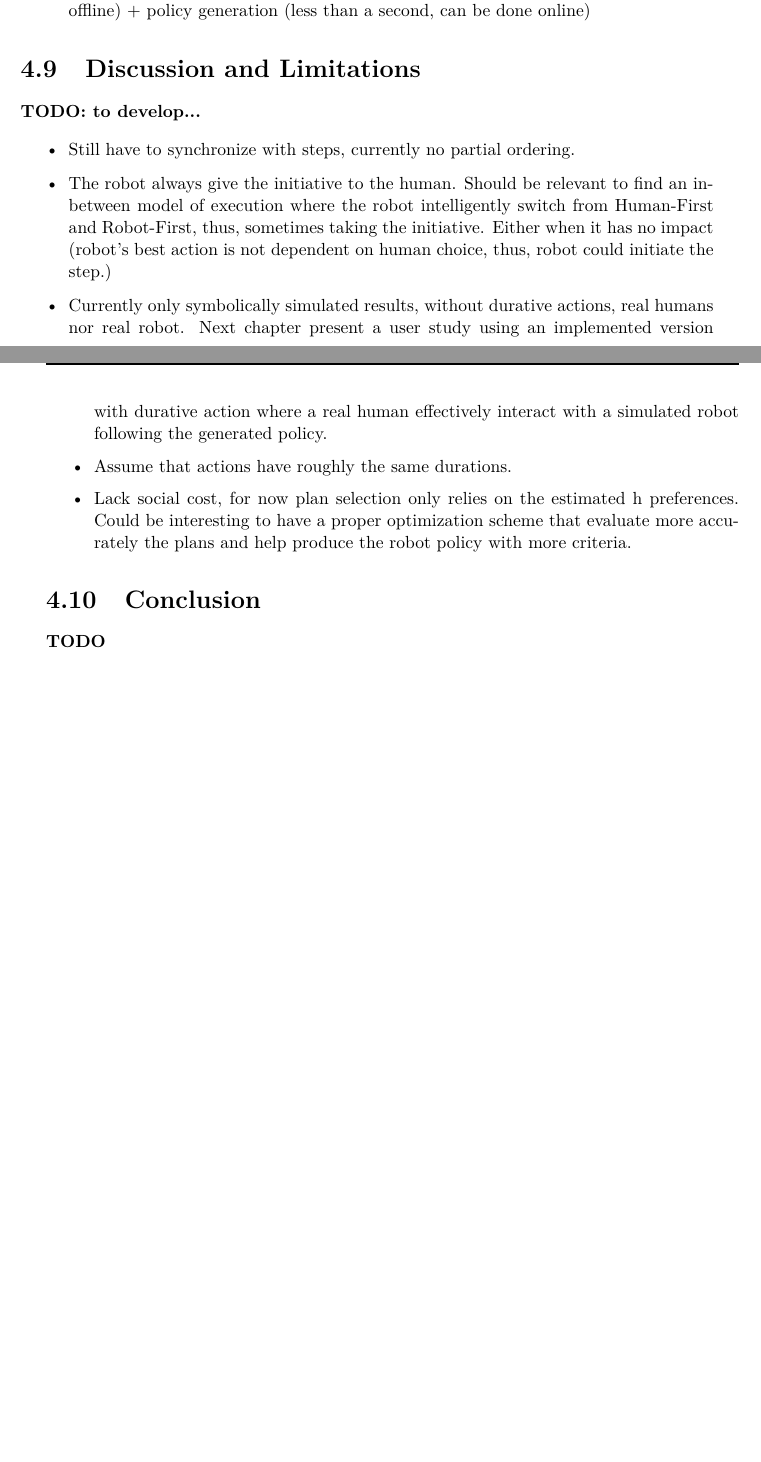
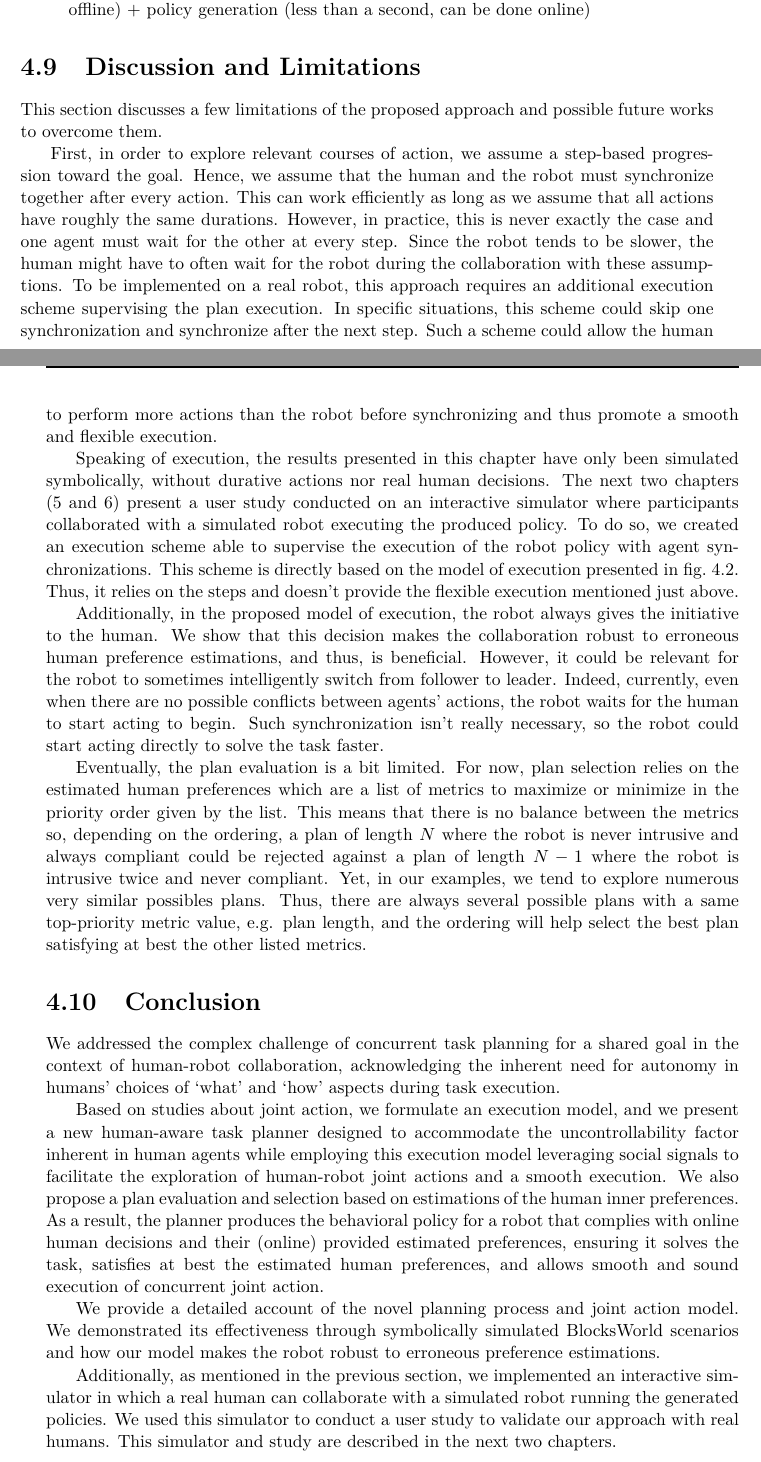
Before and after one commit to AnthonyFavier/Manuscrit, a LaTeX thesis (These.tex, which reads Chapters/Chapter4_Compliant.tex): two parts of pages 82 and 83 of 163, joined at a grey line, cut so that both start at the same text, the shorter picture padded with empty space. Compiled offline with pdfLaTeX.

Commit message:
Ch4 disccusion + conclusion

```diff
--- a/Chapters/Chapter4_Compliant.tex
+++ b/Chapters/Chapter4_Compliant.tex
@@ -547,17 +548,38 @@ In this section, we provide some details about the computational performances of
 
 \section{Discussion and Limitations}
 
-\textbf{TODO: to develop...}
+% \textbf{TODO: to develop...}
 
-\begin{itemize}
-    \item Still have to synchronize with steps, currently no partial ordering.
-    \item The robot always give the initiative to the human. Should be relevant to find an in-between model of execution where the robot intelligently switch from Human-First and Robot-First, thus, sometimes taking the initiative. Either when it has no impact (robot's best action is not dependent on human choice, thus, robot could initiate the step.)
-    \item Currently only symbolically simulated results, without durative actions, real humans nor real robot. Next chapter present a user study using an implemented version with durative action where a real human effectively interact with a simulated robot following the generated policy.
-    \item Assume that actions have roughly the same durations.
-    \item Lack social cost, for now plan selection only relies on the estimated h preferences. Could be interesting to have a proper optimization scheme that evaluate more accurately the plans and help produce the robot policy with more criteria.
-\end{itemize}
+% \begin{itemize}
+%     \item Still have to synchronize with steps, currently no partial ordering.
+%     \item The robot always give the initiative to the human. Should be relevant to find an in-between model of execution where the robot intelligently switch from Human-First and Robot-First, thus, sometimes taking the initiative. Either when it has no impact (robot's best action is not dependent on human choice, thus, robot could initiate the step.)
+%     \item Currently only symbolically simulated results, without durative actions, real humans nor real robot. Next chapter present a user study using an implemented version with durative action where a real human effectively interact with a simulated robot following the generated policy.
+%     \item Assume that actions have roughly the same durations.
+%     \item Lack social cost, for now plan selection only relies on the estimated h preferences. Could be interesting to have a proper optimization scheme that evaluate more accurately the plans and help produce the robot policy with more criteria.
+% \end{itemize}
 
+% ****
+
+This section discusses a few limitations of the proposed approach and possible future works to overcome them.
+
+First, in order to explore relevant courses of action, we assume a step-based progression toward the goal. Hence, we assume that the human and the robot must synchronize together after every action. This can work efficiently as long as we assume that all actions have roughly the same durations. However, in practice, this is never exactly the case and one agent must wait for the other at every step. Since the robot tends to be slower, the human might have to often wait for the robot during the collaboration with these assumptions. To be implemented on a real robot, this approach requires an additional execution scheme supervising the plan execution. In specific situations, this scheme could skip one synchronization and synchronize after the next step. Such a scheme could allow the human to perform more actions than the robot before synchronizing and thus promote a smooth and flexible execution.
+
+Speaking of execution, the results presented in this chapter have only been simulated symbolically, without durative actions nor real human decisions. The next two chapters (\ref{chap:5} and \ref{chap:6}) present a user study conducted on an interactive simulator where participants collaborated with a simulated robot executing the produced policy. To do so, we created an execution scheme able to supervise the execution of the robot policy with agent synchronizations. This scheme is directly based on the model of execution presented in fig.~\ref{fig:complete_model_exec}. Thus, it relies on the steps and doesn't provide the flexible execution mentioned just above.
+
+Additionally, in the proposed model of execution, the robot always gives the initiative to the human. We show that this decision makes the collaboration robust to erroneous human preference estimations, and thus, is beneficial. However, it could be relevant for the robot to sometimes intelligently switch from follower to leader. Indeed, currently, even when there are no possible conflicts between agents' actions, the robot waits for the human to start acting to begin. Such synchronization isn't really necessary, so the robot could start acting directly to solve the task faster.
+
+Eventually, the plan evaluation is a bit limited. For now, plan selection relies on the estimated human preferences which are a list of metrics to maximize or minimize in the priority order given by the list. This means that there is no balance between the metrics so, depending on the ordering, a plan of length $N$ where the robot is never intrusive and always compliant could be rejected against a plan of length $N-1$ where the robot is intrusive twice and never compliant.
+Yet, in our examples, we tend to explore numerous very similar possibles plans. Thus, there are always several possible plans with a same top-priority metric value, e.g. plan length, and the ordering will help select the best plan satisfying at best the other listed metrics.
 
 \section{Conclusion}
 
-\textbf{TODO}
+We addressed the complex challenge of concurrent task planning for a shared goal in the context of human-robot collaboration, acknowledging the inherent need for autonomy in humans' choices of `what' and `how' aspects during task execution.
+
+Based on studies about joint action, we formulate an execution model, and we present a new human-aware task planner designed to accommodate the uncontrollability factor inherent in human agents while employing this execution model leveraging social signals to facilitate the exploration of human-robot joint actions and a smooth execution.
+We also propose a plan evaluation and selection based on estimations of the human inner preferences.
+As a result, the planner produces the behavioral policy for a robot that complies with online human decisions and their (online) provided estimated preferences,
+ensuring it solves the task, satisfies at best the estimated human preferences, and allows smooth and sound execution of concurrent joint action.
+
+We provide a detailed account of the novel planning process and joint action model. We demonstrated its effectiveness through symbolically simulated BlocksWorld scenarios and how our model makes the robot robust to erroneous preference estimations.
+
+Additionally, as mentioned in the previous section, we implemented an interactive simulator in which a real human can collaborate with a simulated robot running the generated policies. We used this simulator to conduct a user study to validate our approach with real humans. This simulator and study are described in the next two chapters.
```
Also changed, not shown: Chapters/Chapter4_Compliant.tex (5 more changed lines).
